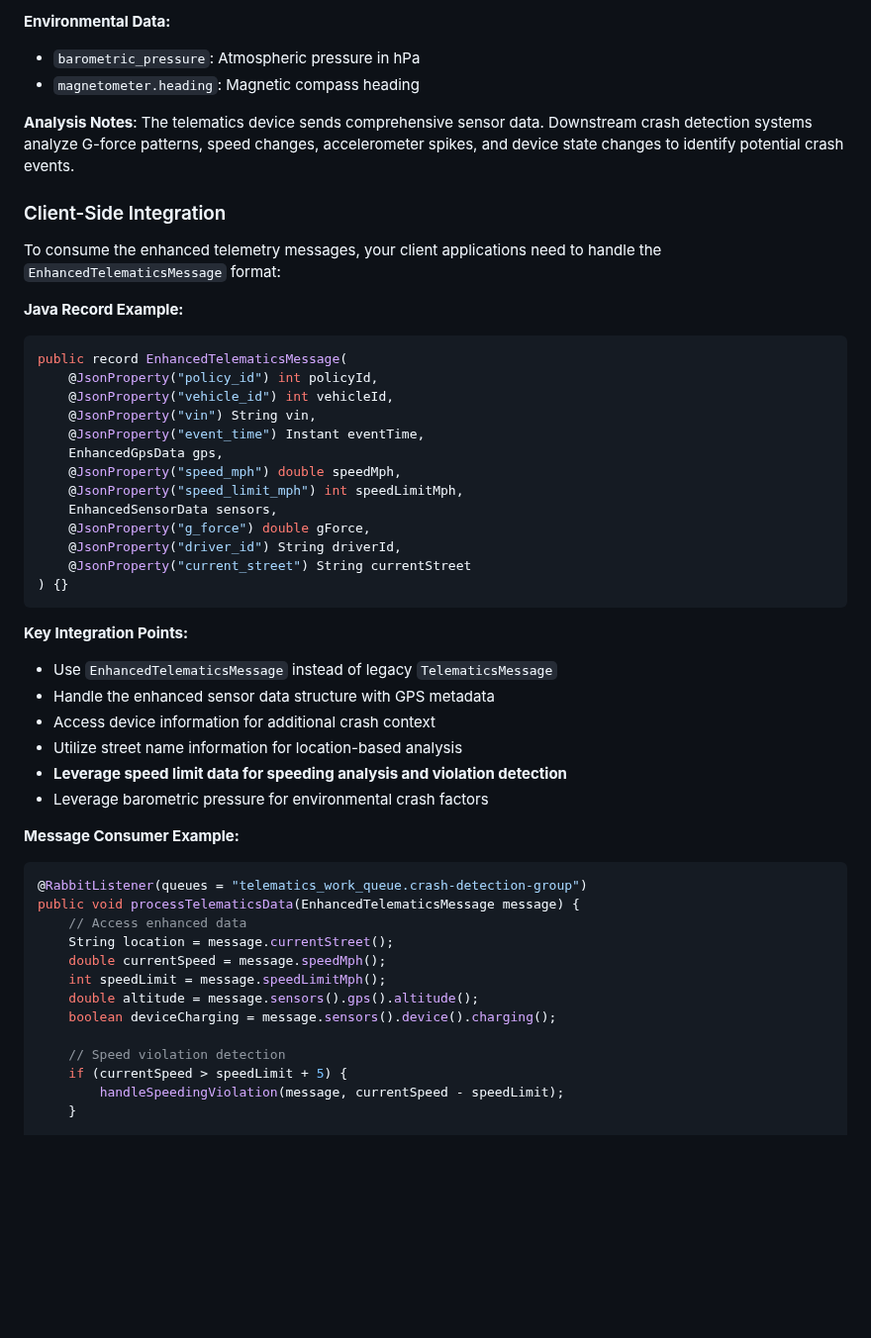
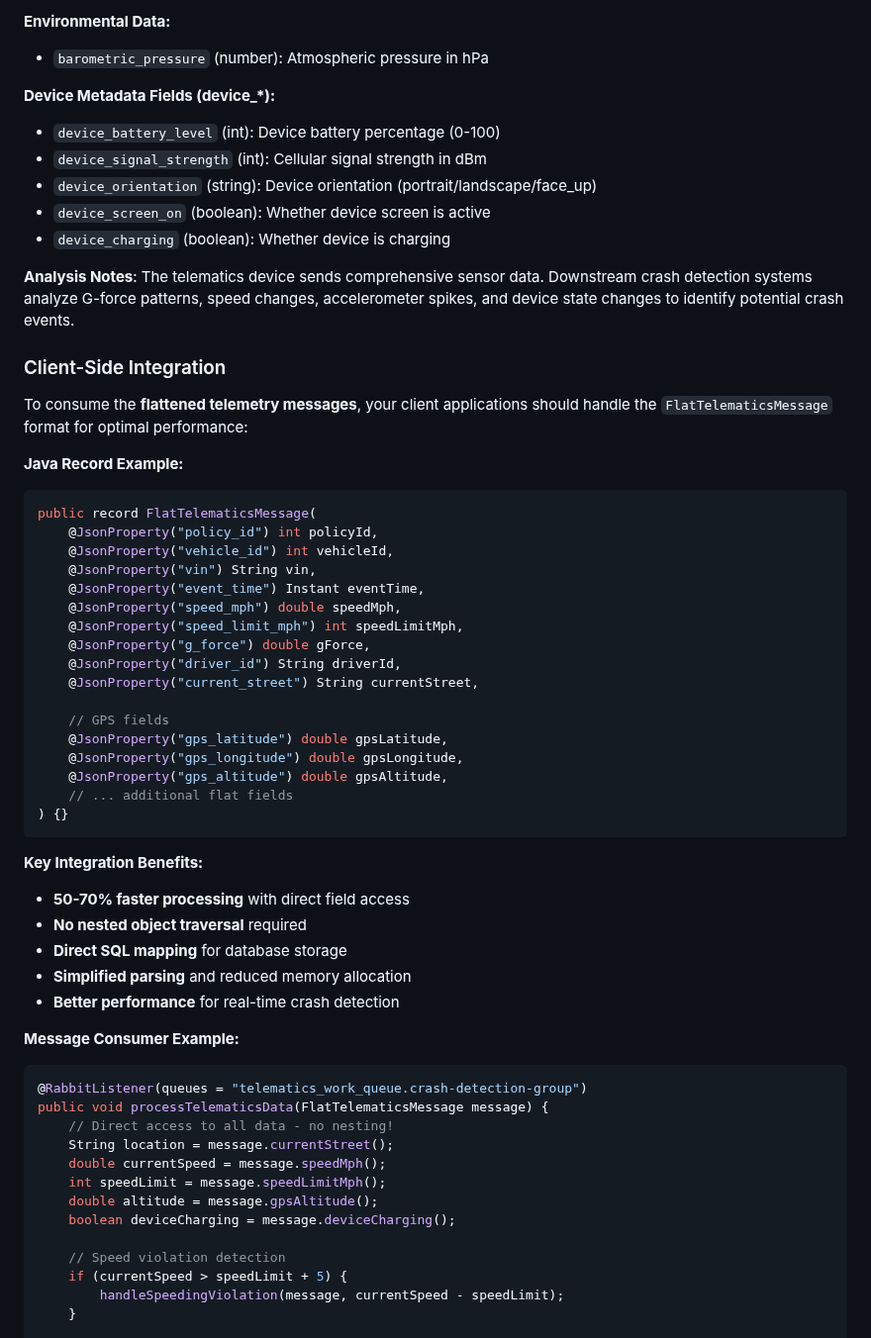
Before and after one commit to dbbaskette/imc-telematics-gen, a Markdown page: README.md, the part around one of its changes. Shown at 99% size. Drawn GitHub-style; blank space fills up the shorter version.

````diff
--- a/README.md
+++ b/README.md
@@ -329,49 +337,58 @@ The application sends enhanced telemetry data with comprehensive sensor informat
 
 **Environmental Data:**
-- `barometric_pressure`: Atmospheric pressure in hPa
-- `magnetometer.heading`: Magnetic compass heading
+- `barometric_pressure` (number): Atmospheric pressure in hPa
+
+**Device Metadata Fields (device_*):**
+- `device_battery_level` (int): Device battery percentage (0-100)
+- `device_signal_strength` (int): Cellular signal strength in dBm
+- `device_orientation` (string): Device orientation (portrait/landscape/face_up)
+- `device_screen_on` (boolean): Whether device screen is active
+- `device_charging` (boolean): Whether device is charging
 
 **Analysis Notes**: The telematics device sends comprehensive sensor data. Downstream crash detection systems analyze G-force patterns, speed changes, accelerometer spikes, and device state changes to identify potential crash events.
 
 ### Client-Side Integration
 
-To consume the enhanced telemetry messages, your client applications need to handle the `EnhancedTelematicsMessage` format:
+To consume the **flattened telemetry messages**, your client applications should handle the `FlatTelematicsMessage` format for optimal performance:
 
 **Java Record Example:**
 ```java
-public record EnhancedTelematicsMessage(
+public record FlatTelematicsMessage(
     @JsonProperty("policy_id") int policyId,
     @JsonProperty("vehicle_id") int vehicleId,
     @JsonProperty("vin") String vin,
     @JsonProperty("event_time") Instant eventTime,
-    EnhancedGpsData gps,
     @JsonProperty("speed_mph") double speedMph,
     @JsonProperty("speed_limit_mph") int speedLimitMph,
-    EnhancedSensorData sensors,
     @JsonProperty("g_force") double gForce,
     @JsonProperty("driver_id") String driverId,
-    @JsonProperty("current_street") String currentStreet
+    @JsonProperty("current_street") String currentStreet,
+
+    // GPS fields
+    @JsonProperty("gps_latitude") double gpsLatitude,
+    @JsonProperty("gps_longitude") double gpsLongitude,
+    @JsonProperty("gps_altitude") double gpsAltitude,
+    // ... additional flat fields
 ) {}
 ```
 
-**Key Integration Points:**
-- Use `EnhancedTelematicsMessage` instead of legacy `TelematicsMessage`
-- Handle the enhanced sensor data structure with GPS metadata
-- Access device information for additional crash context
-- Utilize street name information for location-based analysis
-- **Leverage speed limit data for speeding analysis and violation detection**
-- Leverage barometric pressure for environmental crash factors
+**Key Integration Benefits:**
+- **50-70% faster processing** with direct field access
+- **No nested object traversal** required
+- **Direct SQL mapping** for database storage
+- **Simplified parsing** and reduced memory allocation
+- **Better performance** for real-time crash detection
 
 **Message Consumer Example:**
 ```java
 @RabbitListener(queues = "telematics_work_queue.crash-detection-group")
-public void processTelematicsData(EnhancedTelematicsMessage message) {
-    // Access enhanced data
+public void processTelematicsData(FlatTelematicsMessage message) {
+    // Direct access to all data - no nesting!
     String location = message.currentStreet();
     double currentSpeed = message.speedMph();
     int speedLimit = message.speedLimitMph();
-    double altitude = message.sensors().gps().altitude();
-    boolean deviceCharging = message.sensors().device().charging();
+    double altitude = message.gpsAltitude();
+    boolean deviceCharging = message.deviceCharging();
 
     // Speed violation detection
     if (currentSpeed > speedLimit + 5) {
````
Also changed, not shown: other parts of README.md (+97 -89 lines).
